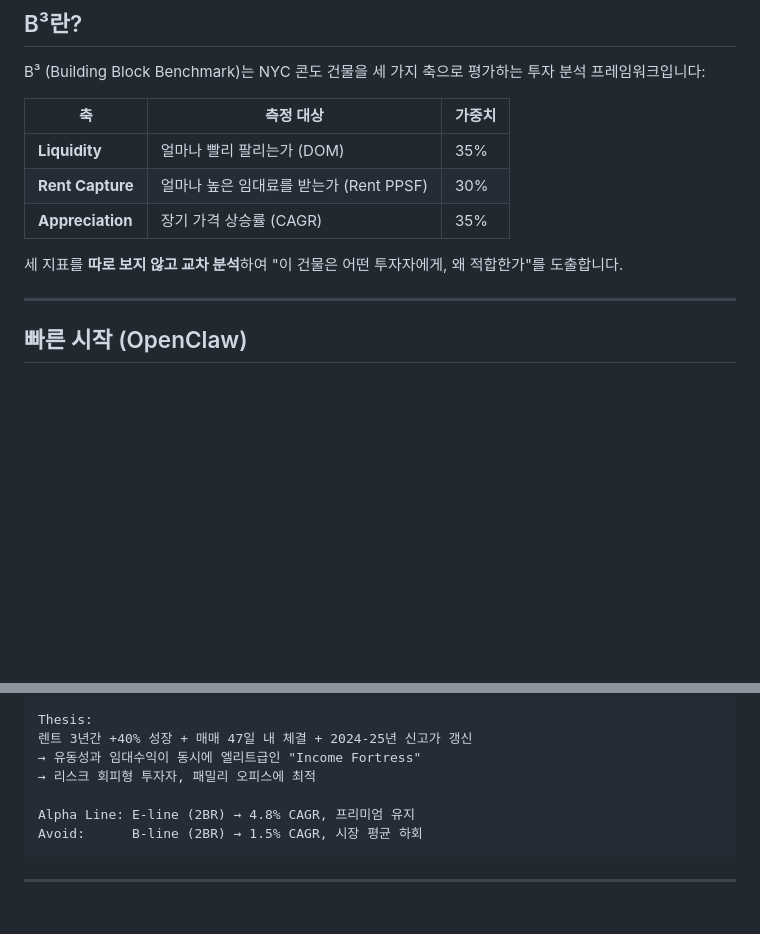
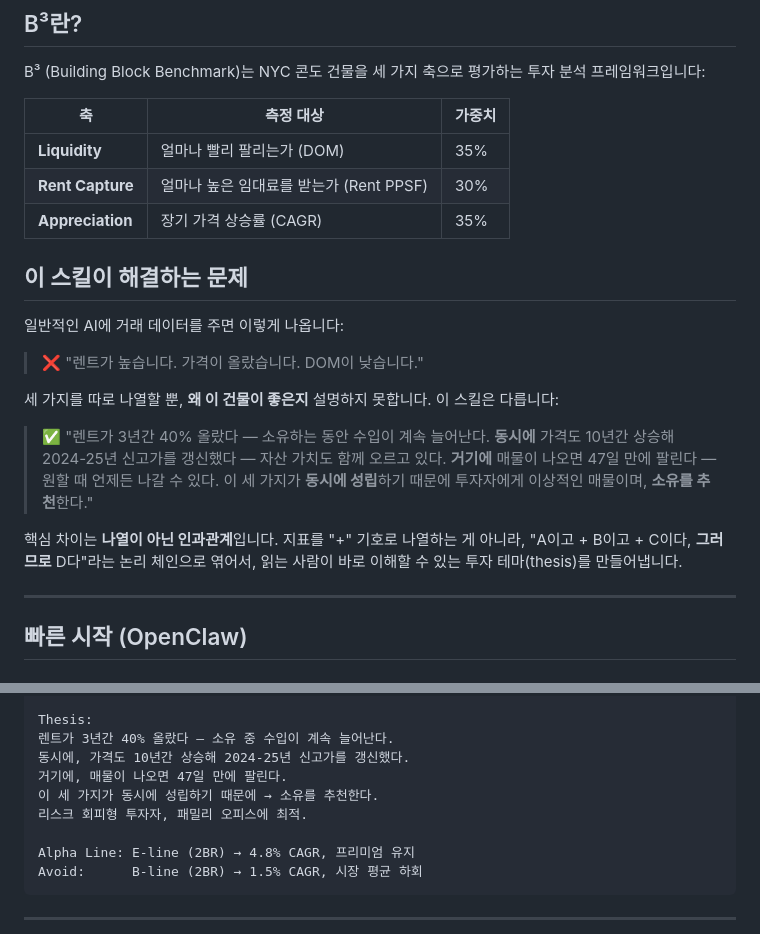
Before and after one commit to sgwannabe/b3-building-analyzer, a Markdown page: README.md, 2 parts joined by grey strips. GitHub-like rendering; blank space fills up the shorter version.

Commit message:
fix: README now explicitly explains causal-chain approach vs metric-listing
- Added '이 스킬이 해결하는 문제' section with ❌/✅ before/after comparison
- Thesis summary rewritten from '+' formula to 'A이고 동시에 B이고 거기에 C → 그러므로 D' structure
- Core differentiator '나열이 아닌 인과관계' stated upfront

```diff
--- a/README.md
+++ b/README.md
@@ -14,7 +14,17 @@ B³ (Building Block Benchmark)는 NYC 콘도 건물을 세 가지 축으로 평
 | **Rent Capture** | 얼마나 높은 임대료를 받는가 (Rent PPSF) | 30% |
 | **Appreciation** | 장기 가격 상승률 (CAGR) | 35% |
 
-세 지표를 **따로 보지 않고 교차 분석**하여 "이 건물은 어떤 투자자에게, 왜 적합한가"를 도출합니다.
+## 이 스킬이 해결하는 문제
+
+일반적인 AI에 거래 데이터를 주면 이렇게 나옵니다:
+
+> ❌ "렌트가 높습니다. 가격이 올랐습니다. DOM이 낮습니다."
+
+세 가지를 따로 나열할 뿐, **왜 이 건물이 좋은지** 설명하지 못합니다. 이 스킬은 다릅니다:
+
+> ✅ "렌트가 3년간 40% 올랐다 — 소유하는 동안 수입이 계속 늘어난다. **동시에** 가격도 10년간 상승해 2024-25년 신고가를 갱신했다 — 자산 가치도 함께 오르고 있다. **거기에** 매물이 나오면 47일 만에 팔린다 — 원할 때 언제든 나갈 수 있다. 이 세 가지가 **동시에 성립**하기 때문에 투자자에게 이상적인 매물이며, **소유를 추천**한다."
+
+핵심 차이는 **나열이 아닌 인과관계**입니다. 지표를 "+" 기호로 나열하는 게 아니라, "A이고 + B이고 + C이다, **그러므로** D다"라는 논리 체인으로 엮어서, 읽는 사람이 바로 이해할 수 있는 투자 테마(thesis)를 만들어냅니다.
 
 ---
 
@@ -117,9 +127,11 @@ Type:        Pre-war Condo (1931), 112 Units, 17 Floors
 └─────────────────────────────────────────────┘
 
 Thesis:
-렌트 3년간 +40% 성장 + 매매 47일 내 체결 + 2024-25년 신고가 갱신
-→ 유동성과 임대수익이 동시에 엘리트급인 "Income Fortress"
-→ 리스크 회피형 투자자, 패밀리 오피스에 최적
+렌트가 3년간 40% 올랐다 — 소유 중 수입이 계속 늘어난다.
+동시에, 가격도 10년간 상승해 2024-25년 신고가를 갱신했다.
+거기에, 매물이 나오면 47일 만에 팔린다.
+이 세 가지가 동시에 성립하기 때문에 → 소유를 추천한다.
+리스크 회피형 투자자, 패밀리 오피스에 최적.
 
 Alpha Line: E-line (2BR) → 4.8% CAGR, 프리미엄 유지
 Avoid:      B-line (2BR) → 1.5% CAGR, 시장 평균 하회
```
